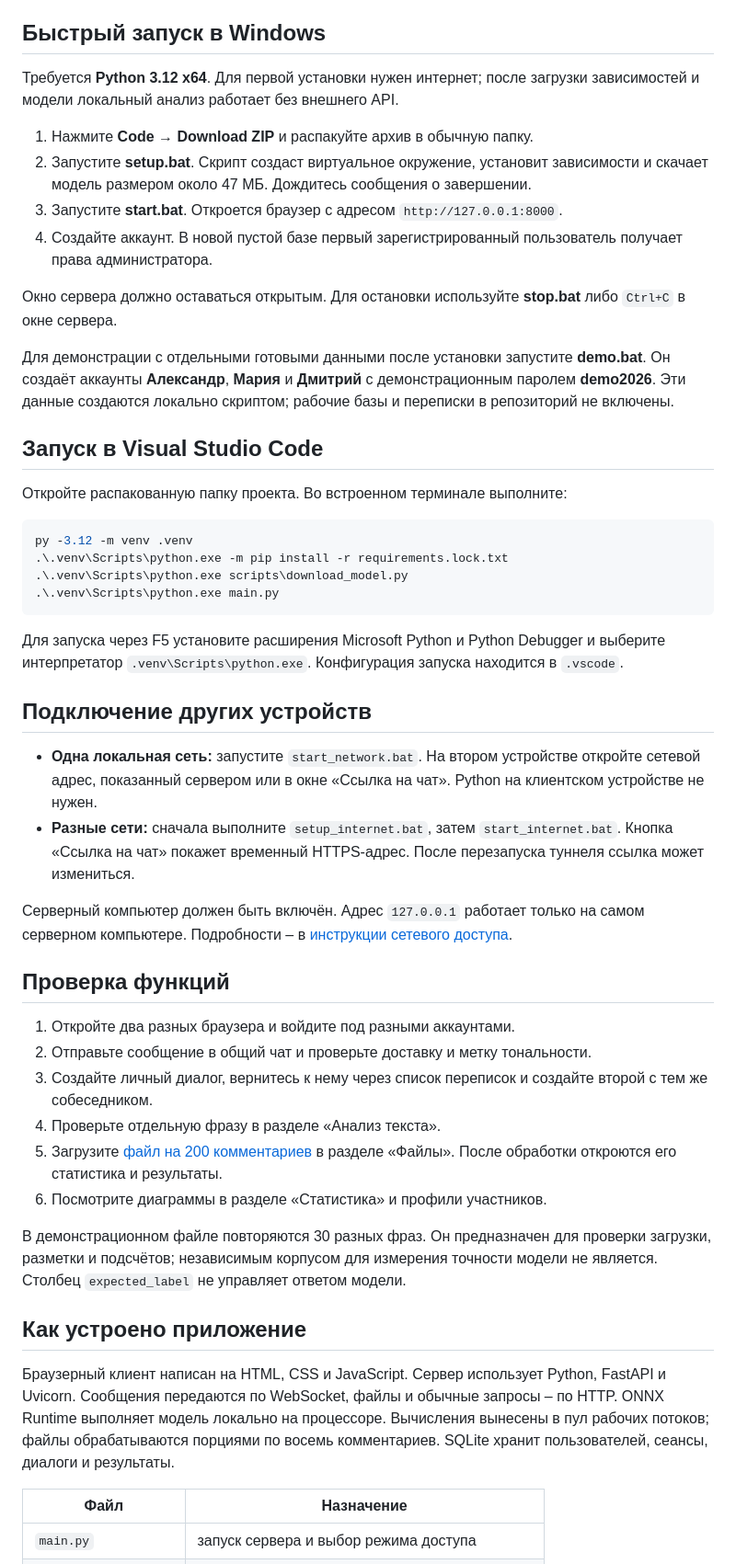
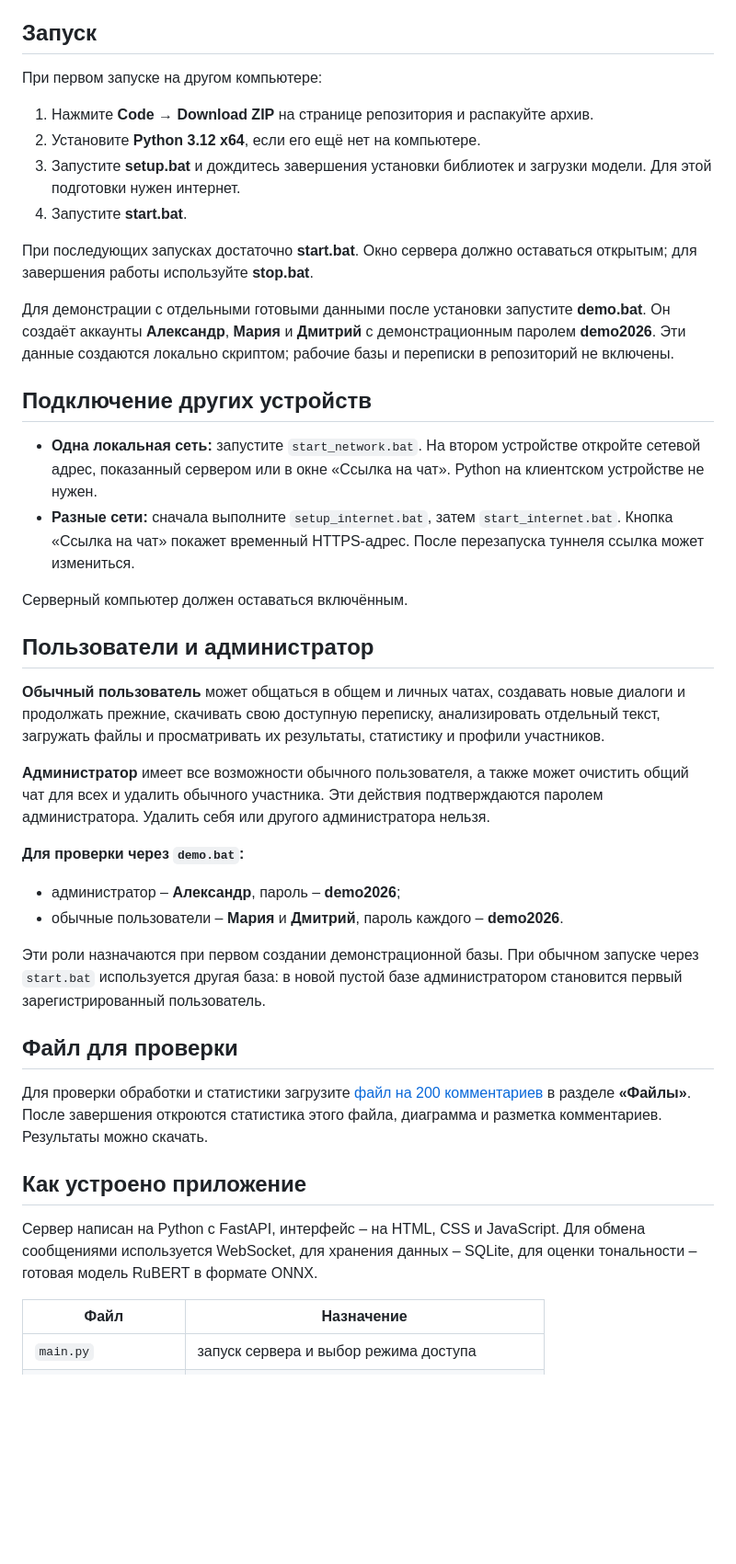
Before and after one commit to malina2234/kursovaya-psp, a Markdown page: README.md, the part around one of its changes. Shown at 92% size. Drawn GitHub-style; blank space fills up the shorter version.

Commit message:
Simplify README and document demo accounts

````diff
--- a/README.md
+++ b/README.md
@@ -17,53 +15,46 @@
 - очистка общего чата и удаление участников администратором;
 - работа на компьютере и телефоне через браузер.
 
-## Быстрый запуск в Windows
+## Запуск
 
-Требуется **Python 3.12 x64**. Для первой установки нужен интернет; после загрузки зависимостей и модели локальный анализ работает без внешнего API.
+При первом запуске на другом компьютере:
 
-1. Нажмите **Code → Download ZIP** и распакуйте архив в обычную папку.
-2. Запустите **setup.bat**. Скрипт создаст виртуальное окружение, установит зависимости и скачает модель размером около 47 МБ. Дождитесь сообщения о завершении.
-3. Запустите **start.bat**. Откроется браузер с адресом `http://127.0.0.1:8000`.
-4. Создайте аккаунт. В новой пустой базе первый зарегистрированный пользователь получает права администратора.
+1. Нажмите **Code → Download ZIP** на странице репозитория и распакуйте архив.
+2. Установите **Python 3.12 x64**, если его ещё нет на компьютере.
+3. Запустите **setup.bat** и дождитесь завершения установки библиотек и загрузки модели. Для этой подготовки нужен интернет.
+4. Запустите **start.bat**.
 
-Окно сервера должно оставаться открытым. Для остановки используйте **stop.bat** либо `Ctrl+C` в окне сервера.
+При последующих запусках достаточно **start.bat**. Окно сервера должно оставаться открытым; для завершения работы используйте **stop.bat**.
 
 Для демонстрации с отдельными готовыми данными после установки запустите **demo.bat**. Он создаёт аккаунты **Александр**, **Мария** и **Дмитрий** с демонстрационным паролем **demo2026**. Эти данные создаются локально скриптом; рабочие базы и переписки в репозиторий не включены.
-
-## Запуск в Visual Studio Code
-
-Откройте распакованную папку проекта. Во встроенном терминале выполните:
-
-```powershell
-py -3.12 -m venv .venv
-.\.venv\Scripts\python.exe -m pip install -r requirements.lock.txt
-.\.venv\Scripts\python.exe scripts\download_model.py
-.\.venv\Scripts\python.exe main.py
-```
-
-Для запуска через F5 установите расширения Microsoft Python и Python Debugger и выберите интерпретатор `.venv\Scripts\python.exe`. Конфигурация запуска находится в `.vscode`.
 
 ## Подключение других устройств
 
 - **Одна локальная сеть:** запустите `start_network.bat`. На втором устройстве откройте сетевой адрес, показанный сервером или в окне «Ссылка на чат». Python на клиентском устройстве не нужен.
 - **Разные сети:** сначала выполните `setup_internet.bat`, затем `start_internet.bat`. Кнопка «Ссылка на чат» покажет временный HTTPS-адрес. После перезапуска туннеля ссылка может измениться.
 
-Серверный компьютер должен быть включён. Адрес `127.0.0.1` работает только на самом серверном компьютере. Подробности – в [инструкции сетевого доступа](INTERNET.md).
+Серверный компьютер должен оставаться включённым.
 
-## Проверка функций
+## Пользователи и администратор
 
-1. Откройте два разных браузера и войдите под разными аккаунтами.
-2. Отправьте сообщение в общий чат и проверьте доставку и метку тональности.
-3. Создайте личный диалог, вернитесь к нему через список переписок и создайте второй с тем же собеседником.
-4. Проверьте отдельную фразу в разделе «Анализ текста».
-5. Загрузите [файл на 200 комментариев](samples/Проверка_статистики_200.csv) в разделе «Файлы». После обработки откроются его статистика и результаты.
-6. Посмотрите диаграммы в разделе «Статистика» и профили участников.
+**Обычный пользователь** может общаться в общем и личных чатах, создавать новые диалоги и продолжать прежние, скачивать свою доступную переписку, анализировать отдельный текст, загружать файлы и просматривать их результаты, статистику и профили участников.
 
-В демонстрационном файле повторяются 30 разных фраз. Он предназначен для проверки загрузки, разметки и подсчётов; независимым корпусом для измерения точности модели не является. Столбец `expected_label` не управляет ответом модели.
+**Администратор** имеет все возможности обычного пользователя, а также может очистить общий чат для всех и удалить обычного участника. Эти действия подтверждаются паролем администратора. Удалить себя или другого администратора нельзя.
+
+**Для проверки через `demo.bat`:**
+
+- администратор – **Александр**, пароль – **demo2026**;
+- обычные пользователи – **Мария** и **Дмитрий**, пароль каждого – **demo2026**.
+
+Эти роли назначаются при первом создании демонстрационной базы. При обычном запуске через `start.bat` используется другая база: в новой пустой базе администратором становится первый зарегистрированный пользователь.
+
+## Файл для проверки
+
+Для проверки обработки и статистики загрузите [файл на 200 комментариев](samples/Проверка_статистики_200.csv) в разделе **«Файлы»**. После завершения откроются статистика этого файла, диаграмма и разметка комментариев. Результаты можно скачать.
 
 ## Как устроено приложение
 
-Браузерный клиент написан на HTML, CSS и JavaScript. Сервер использует Python, FastAPI и Uvicorn. Сообщения передаются по WebSocket, файлы и обычные запросы – по HTTP. ONNX Runtime выполняет модель локально на процессоре. Вычисления вынесены в пул рабочих потоков; файлы обрабатываются порциями по восемь комментариев. SQLite хранит пользователей, сеансы, диалоги и результаты.
+Сервер написан на Python с FastAPI, интерфейс – на HTML, CSS и JavaScript. Для обмена сообщениями используется WebSocket, для хранения данных – SQLite, для оценки тональности – готовая модель RuBERT в формате ONNX.
 
 | Файл | Назначение |
 |---|---|
````
Also changed, not shown: other parts of README.md (+1 -36 lines).
